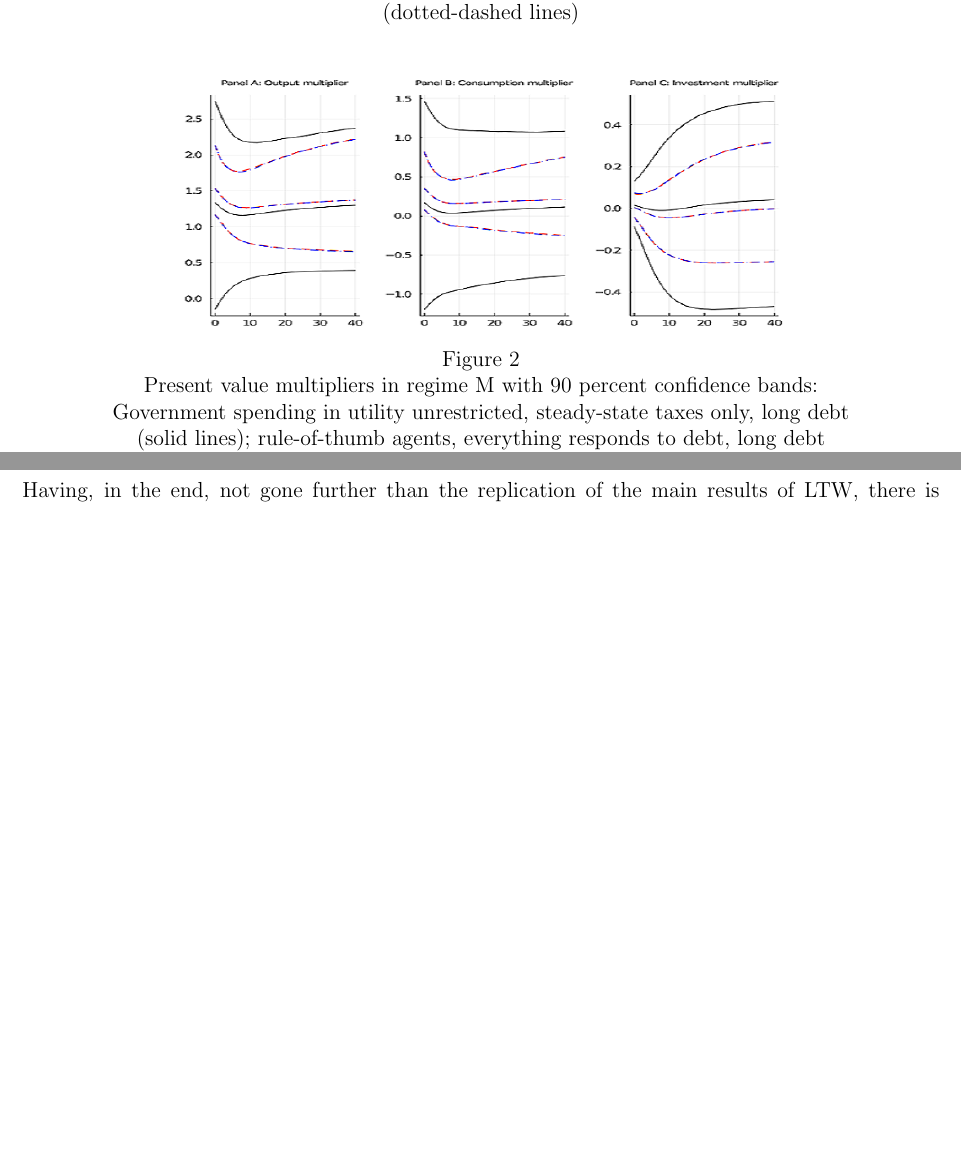
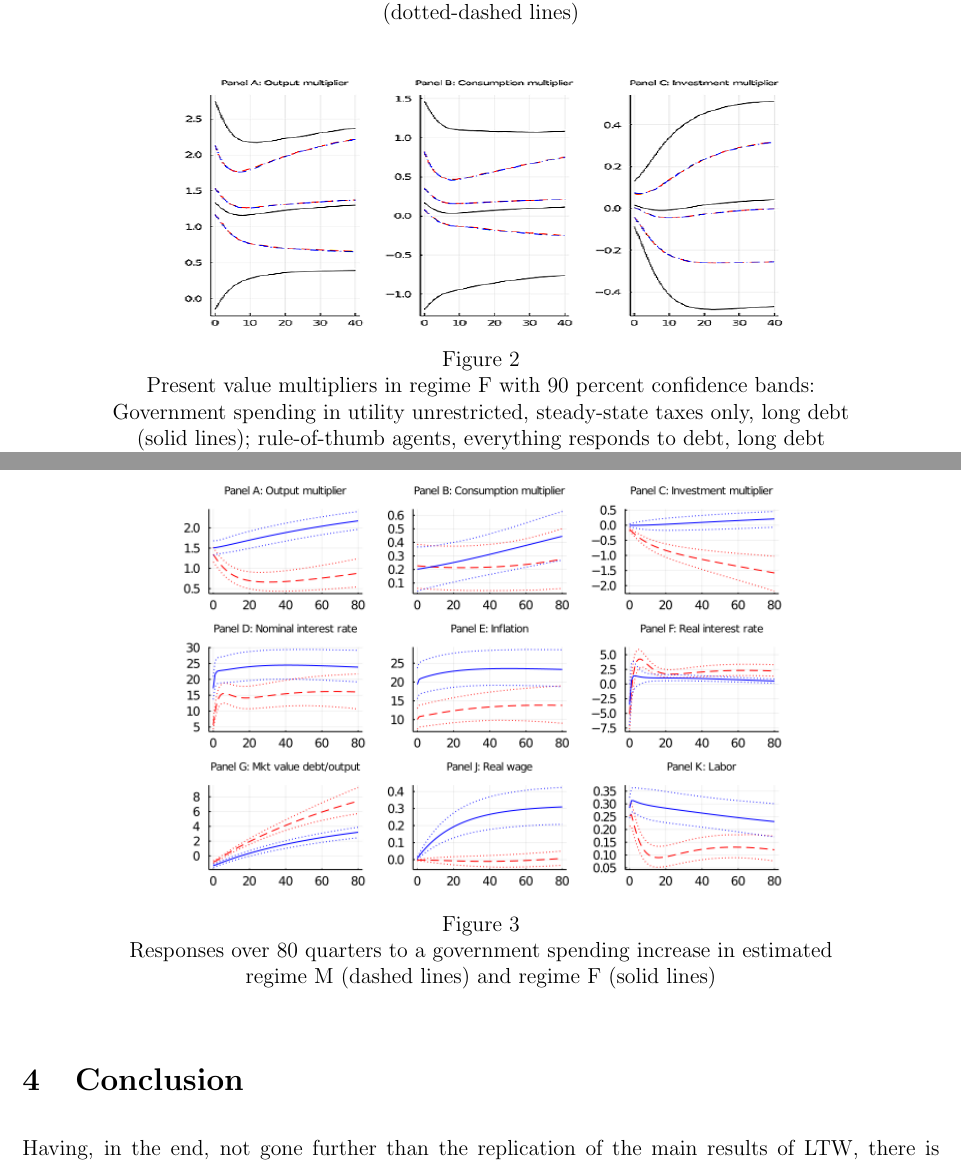
Before and after one commit to joaoritto/FiscalMultiplierMorassReplication_Julia, a LaTeX document (722TermPaper.tex): two parts of pages 9 and 12 of 12 before the commit and two parts of pages 9 and 12 of 13 after it, joined at a grey line, cut so that both start at the same text, the shorter picture padded with empty space. Compiled offline with pdfLaTeX.

Commit message:
Add files via upload

```diff
--- a/722TermPaper.tex
+++ b/722TermPaper.tex
@@ -240,7 +240,7 @@ agents, steady-state taxes only, long debt (dotted-dashed lines) }
 \begin{figure}[H]
     \centering
     \includegraphics[width=12cm]{figure2.png}
-    \caption{Present value multipliers in regime M with 90 percent confidence bands: Government spending in utility unrestricted, steady-state taxes
+    \caption{Present value multipliers in regime F with 90 percent confidence bands: Government spending in utility unrestricted, steady-state taxes
 only, long debt (solid lines); rule-of-thumb agents, everything responds to debt, long debt (dashed lines); rule-ofthumb
 agents, steady-state taxes only, long debt (dotted-dashed lines) }
     \label{fig:my_label}
@@ -382,7 +382,13 @@ The tables that follow reproduce tables 5, 7 and 8 of LTW, presenting our result
 \end{table}
 
 
-
+\begin{figure}[H]
+    \centering
+    \includegraphics[width=12cm]{plotIRFs_N10000.png}
+    \caption{Responses over 80 quarters to a government spending increase in estimated regime M (dashed lines) and
+regime F (solid lines)}
+    \label{fig:my_label}
+\end{figure}
 
 
 
```
Also changed, not shown: 722TermPaper.pdf.
